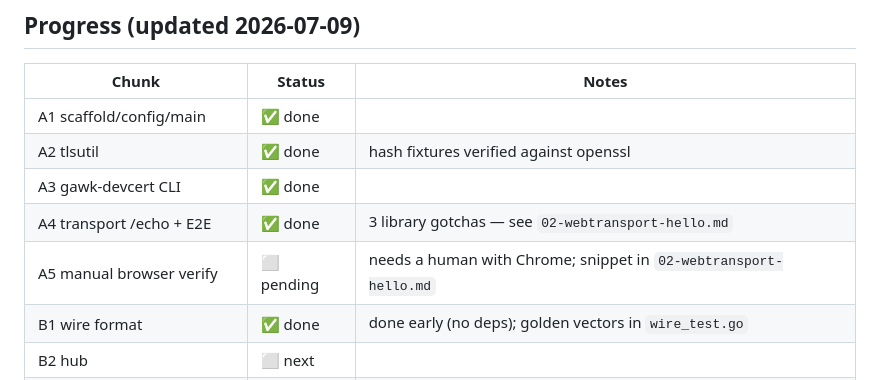
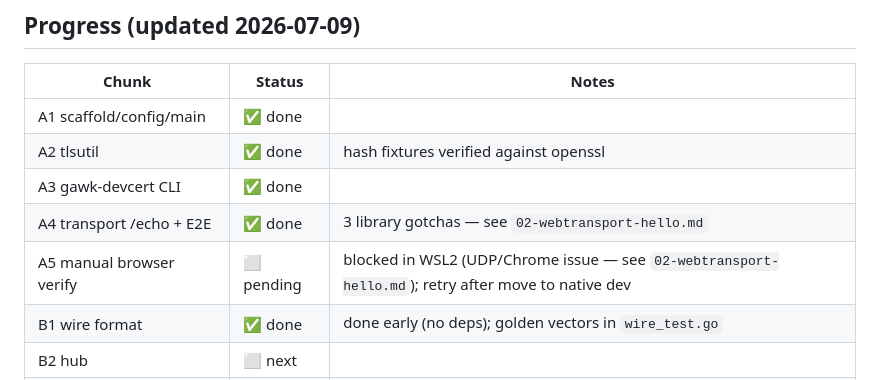
Before and after one commit to Tuhis/gawk, a Markdown page: docs/implementation-tasks.md, the part around the change. Rendered like a GitHub page.

```diff
--- a/docs/implementation-tasks.md
+++ b/docs/implementation-tasks.md
@@ -8,7 +8,7 @@
 | A2 tlsutil | ✅ done | hash fixtures verified against openssl |
 | A3 gawk-devcert CLI | ✅ done | |
 | A4 transport /echo + E2E | ✅ done | 3 library gotchas — see `02-webtransport-hello.md` |
-| A5 manual browser verify | ⬜ pending | needs a human with Chrome; snippet in `02-webtransport-hello.md` |
+| A5 manual browser verify | ⬜ pending | blocked in WSL2 (UDP/Chrome issue — see `02-webtransport-hello.md`); retry after move to native dev |
 | B1 wire format | ✅ done | done early (no deps); golden vectors in `wire_test.go` |
 | B2 hub | ⬜ next | |
 | B3 publish/subscribe routes | ⬜ | |
```
Also changed, not shown: docs/02-webtransport-hello.md (+21 -0 lines).
